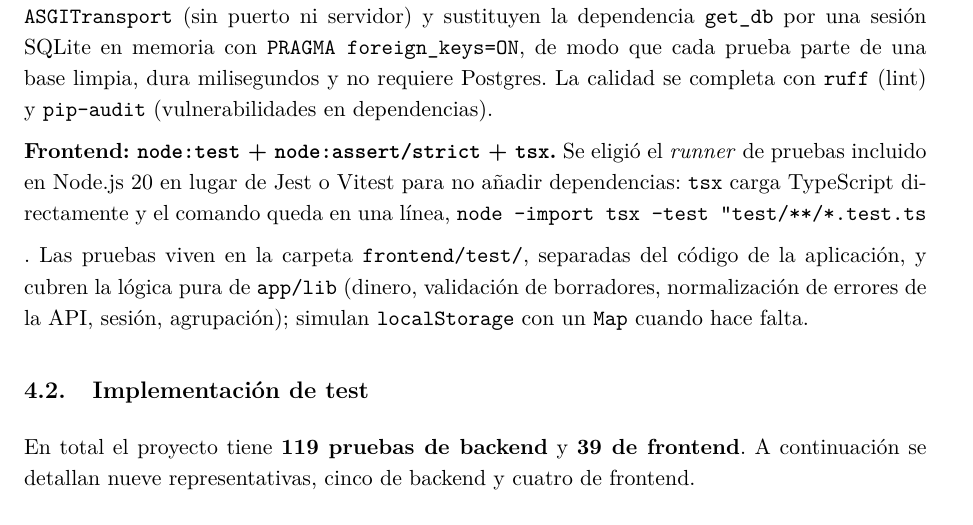
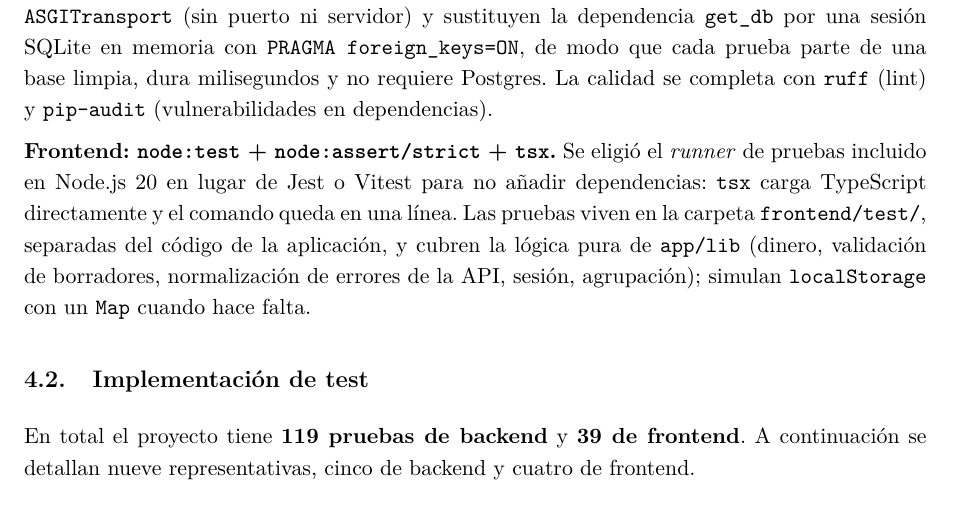
Before and after one commit to jeffreymonjacastro/MisiOps, a LaTeX document (inform/main.tex, which reads inform/sections/4-pruebas.tex): part of page 10 of 23, cut so that both start at the same text. Compiled offline with pdfLaTeX.

Commit message:
docs(inform): fix latex formatting in tests section

```diff
--- a/inform/sections/4-pruebas.tex
+++ b/inform/sections/4-pruebas.tex
@@ -3,7 +3,7 @@
 \subsection{Herramientas utilizadas}
 \textbf{Backend: \texttt{pytest} + \texttt{httpx} + \texttt{aiosqlite}.} \texttt{pytest} es el estándar de facto en Python y su sistema de \emph{fixtures} y \texttt{parametrize} permite cubrir muchas variantes de entrada con poco código. Las pruebas levantan la aplicación FastAPI completa en memoria con \texttt{httpx.AsyncClient} sobre \texttt{ASGITransport} (sin puerto ni servidor) y sustituyen la dependencia \texttt{get\_db} por una sesión SQLite en memoria con \texttt{PRAGMA foreign\_keys=ON}, de modo que cada prueba parte de una base limpia, dura milisegundos y no requiere Postgres. La calidad se completa con \texttt{ruff} (lint) y \texttt{pip-audit} (vulnerabilidades en dependencias).
 
-\textbf{Frontend: \texttt{node:test} + \texttt{node:assert/strict} + \texttt{tsx}.} Se eligió el \emph{runner} de pruebas incluido en Node.js 20 en lugar de Jest o Vitest para no añadir dependencias: \texttt{tsx} carga TypeScript directamente y el comando queda en una línea, {\ttfamily node --import tsx --test "test/**/*.test.ts"}. Las pruebas viven en la carpeta \texttt{frontend/test/}, separadas del código de la aplicación, y cubren la lógica pura de \texttt{app/lib} (dinero, validación de borradores, normalización de errores de la API, sesión, agrupación); simulan \texttt{localStorage} con un \texttt{Map} cuando hace falta.
+\textbf{Frontend: \texttt{node:test} + \texttt{node:assert/strict} + \texttt{tsx}.} Se eligió el \emph{runner} de pruebas incluido en Node.js 20 en lugar de Jest o Vitest para no añadir dependencias: \texttt{tsx} carga TypeScript directamente y el comando queda en una línea. Las pruebas viven en la carpeta \texttt{frontend/test/}, separadas del código de la aplicación, y cubren la lógica pura de \texttt{app/lib} (dinero, validación de borradores, normalización de errores de la API, sesión, agrupación); simulan \texttt{localStorage} con un \texttt{Map} cuando hace falta.
 
 \subsection{Implementación de test}
 En total el proyecto tiene \textbf{119 pruebas de backend} y \textbf{39 de frontend}. A continuación se detallan nueve representativas, cinco de backend y cuatro de frontend.
```
Lines whose indentation alone changed are shown as unchanged.
